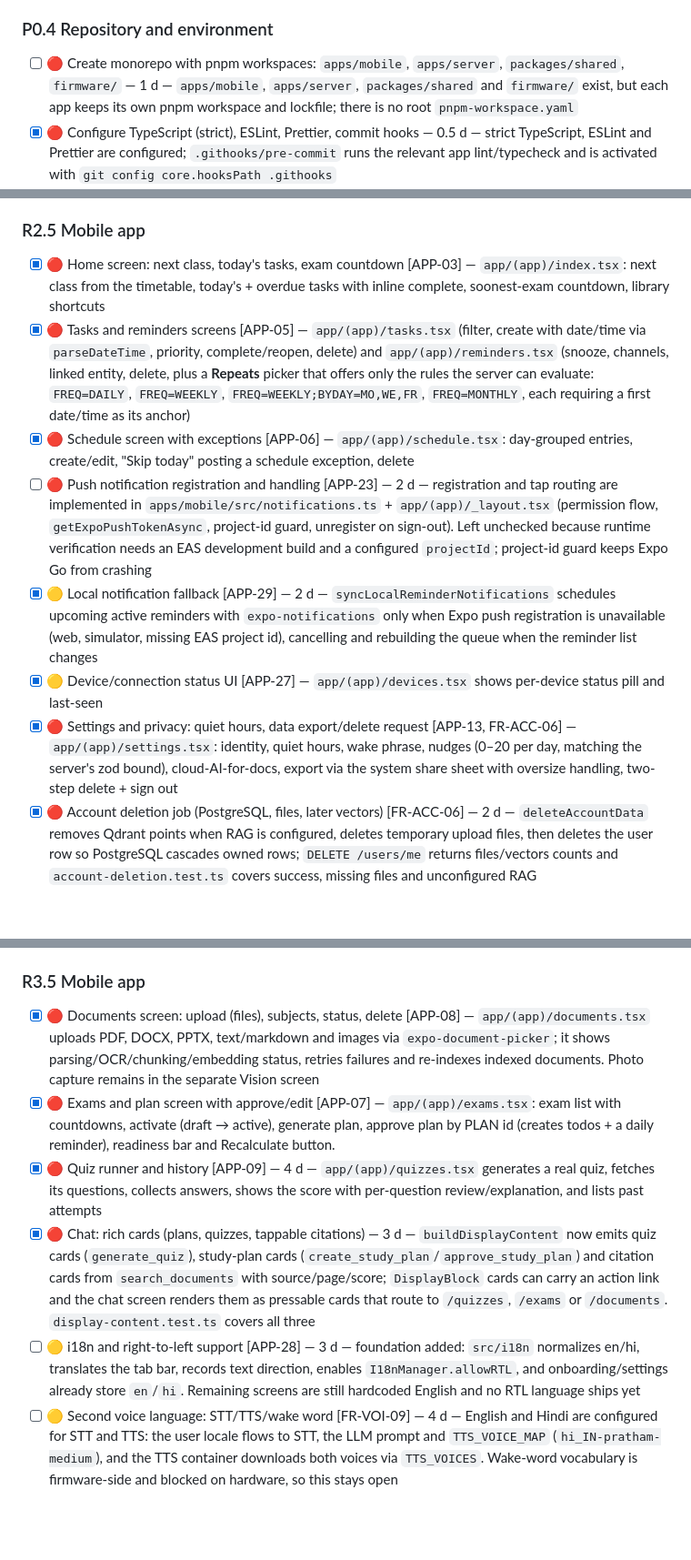
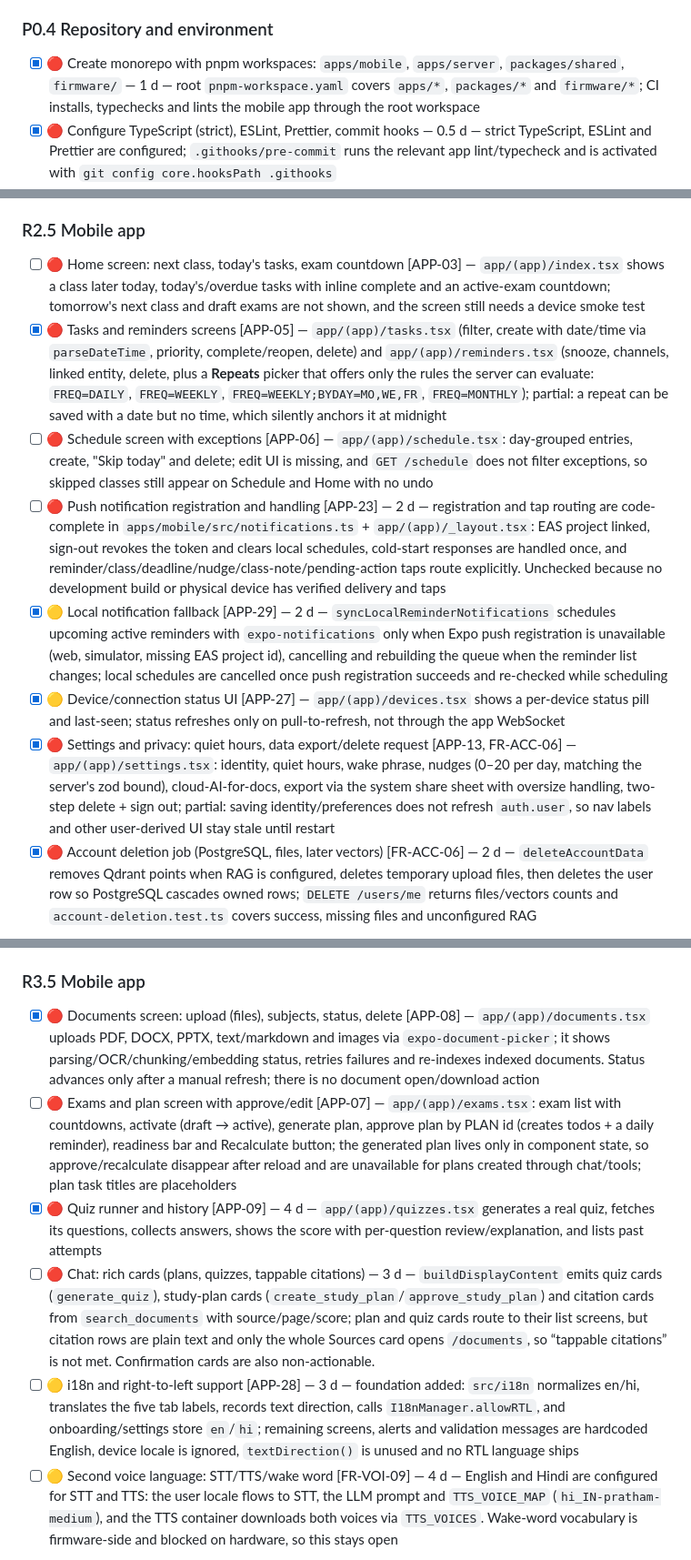
Before and after one commit to Dev-as-sayed/robo, a Markdown page: todo.md, 3 parts joined by grey strips. Shown at 91% size. Rendered like a GitHub page; blank space fills up the shorter version.

```diff
--- a/todo.md
+++ b/todo.md
@@ -55,7 +57,7 @@
 
 ### P0.4 Repository and environment
 
-- [ ] 🔴 Create monorepo with pnpm workspaces: `apps/mobile`, `apps/server`, `packages/shared`, `firmware/` — 1 d — `apps/mobile`, `apps/server`, `packages/shared` and `firmware/` exist, but each app keeps its own pnpm workspace and lockfile; there is no root `pnpm-workspace.yaml`
+- [x] 🔴 Create monorepo with pnpm workspaces: `apps/mobile`, `apps/server`, `packages/shared`, `firmware/` — 1 d — root `pnpm-workspace.yaml` covers `apps/*`, `packages/*` and `firmware/*`; CI installs, typechecks and lints the mobile app through the root workspace
 - [x] 🔴 Configure TypeScript (strict), ESLint, Prettier, commit hooks — 0.5 d — strict TypeScript, ESLint and Prettier are configured; `.githooks/pre-commit` runs the relevant app lint/typecheck and is activated with `git config core.hooksPath .githooks`
 - [x] 🔴 Native local services: PostgreSQL, Redis, Qdrant, MinIO — 1 d — `scripts/services/` starts Redis, MinIO (S3), STT and TTS natively; PostgreSQL, Qdrant and Ollama are installed and run by the operator
 - [x] 🟡 Document native Ollama setup and model pulls — 0.5 d — `ollama serve` plus `ollama pull "$OLLAMA_CHAT_MODEL"` and `ollama pull "$OLLAMA_EMBEDDING_MODEL"`
@@ -194,13 +196,13 @@ over the existing device WebSocket plus Expo push when the user has registered t
 
 ### R2.5 Mobile app
 
-- [x] 🔴 Home screen: next class, today's tasks, exam countdown [APP-03] — `app/(app)/index.tsx`: next class from the timetable, today's + overdue tasks with inline complete, soonest-exam countdown, library shortcuts
-- [x] 🔴 Tasks and reminders screens [APP-05] — `app/(app)/tasks.tsx` (filter, create with date/time via `parseDateTime`, priority, complete/reopen, delete) and `app/(app)/reminders.tsx` (snooze, channels, linked entity, delete, plus a **Repeats** picker that offers only the rules the server can evaluate: `FREQ=DAILY`, `FREQ=WEEKLY`, `FREQ=WEEKLY;BYDAY=MO,WE,FR`, `FREQ=MONTHLY`, each requiring a first date/time as its anchor)
-- [x] 🔴 Schedule screen with exceptions [APP-06] — `app/(app)/schedule.tsx`: day-grouped entries, create/edit, "Skip today" posting a schedule exception, delete
-- [ ] 🔴 Push notification registration and handling [APP-23] — 2 d — registration and tap routing are implemented in `apps/mobile/src/notifications.ts` + `app/(app)/_layout.tsx` (permission flow, `getExpoPushTokenAsync`, project-id guard, unregister on sign-out). Left unchecked because runtime verification needs an EAS development build and a configured `projectId`; project-id guard keeps Expo Go from crashing
-- [x] 🟡 Local notification fallback [APP-29] — 2 d — `syncLocalReminderNotifications` schedules upcoming active reminders with `expo-notifications` only when Expo push registration is unavailable (web, simulator, missing EAS project id), cancelling and rebuilding the queue when the reminder list changes
-- [x] 🟡 Device/connection status UI [APP-27] — `app/(app)/devices.tsx` shows per-device status pill and last-seen
-- [x] 🔴 Settings and privacy: quiet hours, data export/delete request [APP-13, FR-ACC-06] — `app/(app)/settings.tsx`: identity, quiet hours, wake phrase, nudges (0–20 per day, matching the server's zod bound), cloud-AI-for-docs, export via the system share sheet with oversize handling, two-step delete + sign out
+- [ ] 🔴 Home screen: next class, today's tasks, exam countdown [APP-03] — `app/(app)/index.tsx` shows a class later today, today's/overdue tasks with inline complete and an active-exam countdown; tomorrow's next class and draft exams are not shown, and the screen still needs a device smoke test
+- [x] 🔴 Tasks and reminders screens [APP-05] — `app/(app)/tasks.tsx` (filter, create with date/time via `parseDateTime`, priority, complete/reopen, delete) and `app/(app)/reminders.tsx` (snooze, channels, linked entity, delete, plus a **Repeats** picker that offers only the rules the server can evaluate: `FREQ=DAILY`, `FREQ=WEEKLY`, `FREQ=WEEKLY;BYDAY=MO,WE,FR`, `FREQ=MONTHLY`); partial: a repeat can be saved with a date but no time, which silently anchors it at midnight
+- [ ] 🔴 Schedule screen with exceptions [APP-06] — `app/(app)/schedule.tsx`: day-grouped entries, create, "Skip today" and delete; edit UI is missing, and `GET /schedule` does not filter exceptions, so skipped classes still appear on Schedule and Home with no undo
+- [ ] 🔴 Push notification registration and handling [APP-23] — 2 d — registration and tap routing are code-complete in `apps/mobile/src/notifications.ts` + `app/(app)/_layout.tsx`: EAS project linked, sign-out revokes the token and clears local schedules, cold-start responses are handled once, and reminder/class/deadline/nudge/class-note/pending-action taps route explicitly. Unchecked because no development build or physical device has verified delivery and taps
+- [x] 🟡 Local notification fallback [APP-29] — 2 d — `syncLocalReminderNotifications` schedules upcoming active reminders with `expo-notifications` only when Expo push registration is unavailable (web, simulator, missing EAS project id), cancelling and rebuilding the queue when the reminder list changes; local schedules are cancelled once push registration succeeds and re-checked while scheduling
+- [x] 🟡 Device/connection status UI [APP-27] — `app/(app)/devices.tsx` shows a per-device status pill and last-seen; status refreshes only on pull-to-refresh, not through the app WebSocket
+- [x] 🔴 Settings and privacy: quiet hours, data export/delete request [APP-13, FR-ACC-06] — `app/(app)/settings.tsx`: identity, quiet hours, wake phrase, nudges (0–20 per day, matching the server's zod bound), cloud-AI-for-docs, export via the system share sheet with oversize handling, two-step delete + sign out; partial: saving identity/preferences does not refresh `auth.user`, so nav labels and other user-derived UI stay stale until restart
 - [x] 🔴 Account deletion job (PostgreSQL, files, later vectors) [FR-ACC-06] — 2 d — `deleteAccountData` removes Qdrant points when RAG is configured, deletes temporary upload files, then deletes the user row so PostgreSQL cascades owned rows; `DELETE /users/me` returns files/vectors counts and `account-deletion.test.ts` covers success, missing files and unconfigured RAG
 
 ### R2.6 Release
@@ -260,11 +262,11 @@ over the existing device WebSocket plus Expo push when the user has registered t
 
 ### R3.5 Mobile app
 
-- [x] 🔴 Documents screen: upload (files), subjects, status, delete [APP-08] — `app/(app)/documents.tsx` uploads PDF, DOCX, PPTX, text/markdown and images via `expo-document-picker`; it shows parsing/OCR/chunking/embedding status, retries failures and re-indexes indexed documents. Photo capture remains in the separate Vision screen
-- [x] 🔴 Exams and plan screen with approve/edit [APP-07] — `app/(app)/exams.tsx`: exam list with countdowns, activate (draft → active), generate plan, approve plan by PLAN id (creates todos + a daily reminder), readiness bar and Recalculate button.
+- [x] 🔴 Documents screen: upload (files), subjects, status, delete [APP-08] — `app/(app)/documents.tsx` uploads PDF, DOCX, PPTX, text/markdown and images via `expo-document-picker`; it shows parsing/OCR/chunking/embedding status, retries failures and re-indexes indexed documents. Status advances only after a manual refresh; there is no document open/download action
+- [ ] 🔴 Exams and plan screen with approve/edit [APP-07] — `app/(app)/exams.tsx`: exam list with countdowns, activate (draft → active), generate plan, approve plan by PLAN id (creates todos + a daily reminder), readiness bar and Recalculate button; the generated plan lives only in component state, so approve/recalculate disappear after reload and are unavailable for plans created through chat/tools; plan task titles are placeholders
 - [x] 🔴 Quiz runner and history [APP-09] — 4 d — `app/(app)/quizzes.tsx` generates a real quiz, fetches its questions, collects answers, shows the score with per-question review/explanation, and lists past attempts
-- [x] 🔴 Chat: rich cards (plans, quizzes, tappable citations) — 3 d — `buildDisplayContent` now emits quiz cards (`generate_quiz`), study-plan cards (`create_study_plan`/`approve_study_plan`) and citation cards from `search_documents` with source/page/score; `DisplayBlock` cards can carry an action link and the chat screen renders them as pressable cards that route to `/quizzes`, `/exams` or `/documents`. `display-content.test.ts` covers all three
-- [ ] 🟡 i18n and right-to-left support [APP-28] — 3 d — foundation added: `src/i18n` normalizes en/hi, translates the tab bar, records text direction, enables `I18nManager.allowRTL`, and onboarding/settings already store `en`/`hi`. Remaining screens are still hardcoded English and no RTL language ships yet
+- [ ] 🔴 Chat: rich cards (plans, quizzes, tappable citations) — 3 d — `buildDisplayContent` emits quiz cards (`generate_quiz`), study-plan cards (`create_study_plan`/`approve_study_plan`) and citation cards from `search_documents` with source/page/score; plan and quiz cards route to their list screens, but citation rows are plain text and only the whole Sources card opens `/documents`, so “tappable citations” is not met. Confirmation cards are also non-actionable.
+- [ ] 🟡 i18n and right-to-left support [APP-28] — 3 d — foundation added: `src/i18n` normalizes en/hi, translates the five tab labels, records text direction, calls `I18nManager.allowRTL`, and onboarding/settings store `en`/`hi`; remaining screens, alerts and validation messages are hardcoded English, device locale is ignored, `textDirection()` is unused and no RTL language ships
 - [ ] 🟡 Second voice language: STT/TTS/wake word [FR-VOI-09] — 4 d — English and Hindi are configured for STT and TTS: the user locale flows to STT, the LLM prompt and `TTS_VOICE_MAP` (`hi_IN-pratham-medium`), and the TTS container downloads both voices via `TTS_VOICES`. Wake-word vocabulary is firmware-side and blocked on hardware, so this stays open
 
 ### R3.6 Release
```
Also changed, not shown: other parts of todo.md (+49 -20 lines), plan.md (added, +154 -0 lines), report.md (added, +226 -0 lines).
